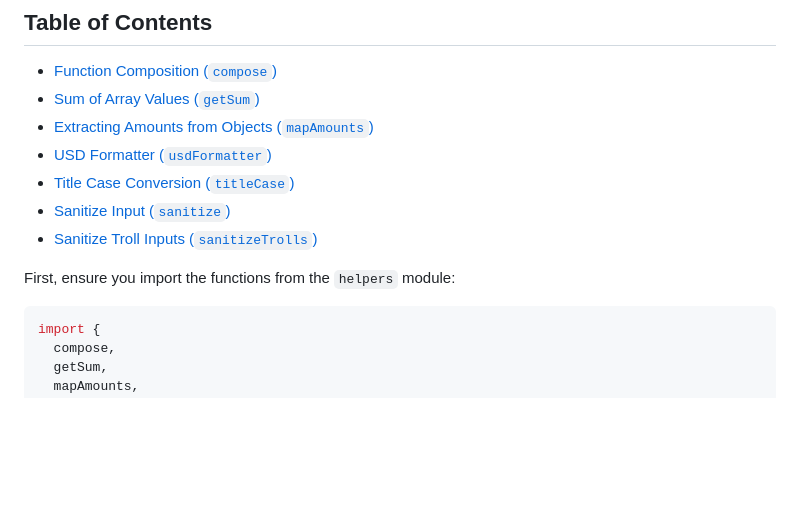
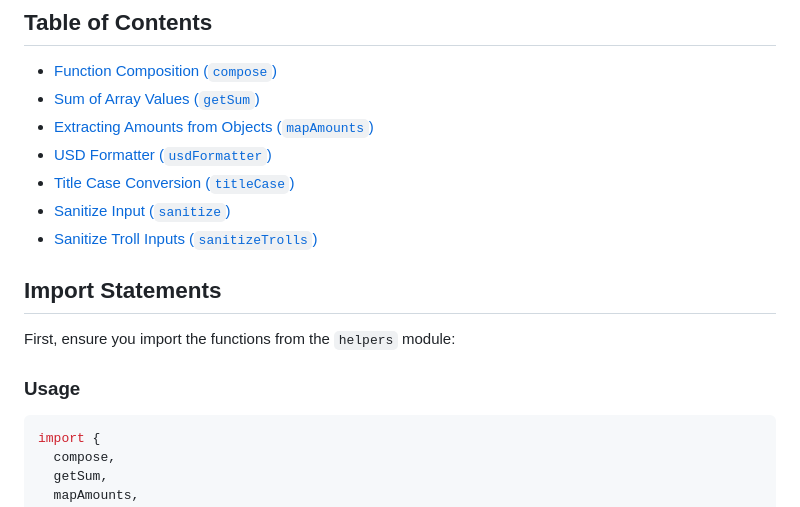
Before and after one commit to Infin-8/NextChapter, a Markdown page: Utilities/README.md, the part around the change. Rendered like a GitHub page; blank space fills up the shorter version.

Commit message:
updated: documentation

````diff
--- a/Utilities/README.md
+++ b/Utilities/README.md
@@ -12,7 +12,11 @@ This documentation provides details about the utility functions included in the
 - [Sanitize Input (`sanitize`)](#sanitize-input-sanitize)
 - [Sanitize Troll Inputs (`sanitizeTrolls`)](#sanitize-troll-inputs-sanitizetrolls)
 
+## Import Statements
+
 First, ensure you import the functions from the `helpers` module:
+
+### Usage
 
 ```js
 import {
````
